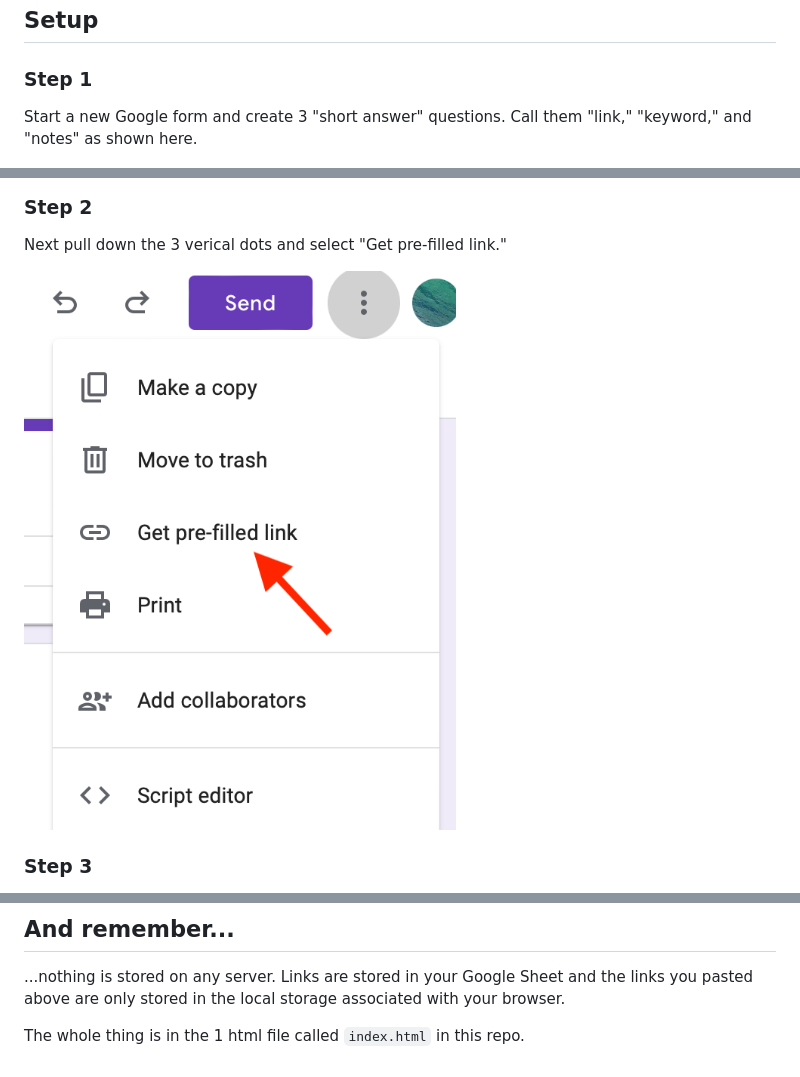
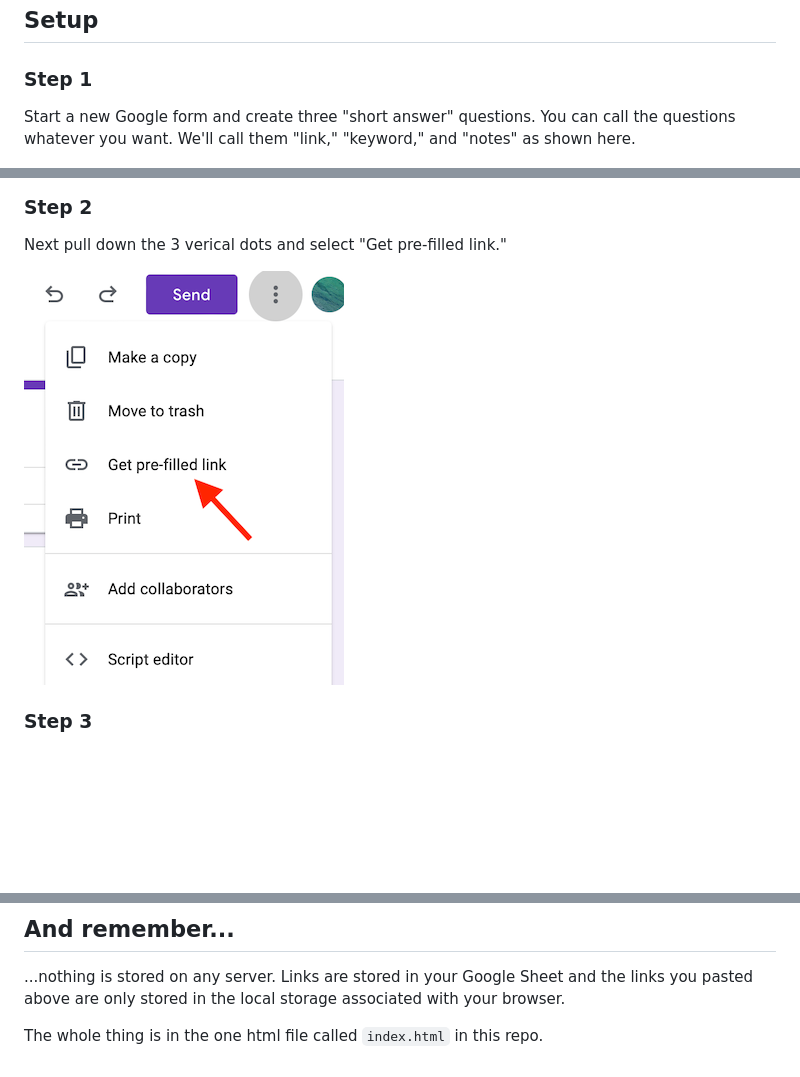
Before and after one commit to laterlink/laterlink.github.io, a Markdown page: README.md, 3 parts joined by grey strips. GitHub-like rendering; pictures changed too: Images/prefilled.png; blank space fills up the shorter version.

Commit message:
readme and image resized

```diff
--- a/README.md
+++ b/README.md
@@ -7,7 +7,7 @@
 
 
 ### Step 1
-Start a new Google form and create 3 "short answer" questions. Call them "link," "keyword," and "notes" as shown here.
+Start a new Google form and create three "short answer" questions. You can call the questions whatever you want. We'll call them "link," "keyword," and "notes" as shown here.
 
 ![form configuration](https://github.com/laterlink/laterlink.github.io/blob/main/Images/form01.png)
 
@@ -47,4 +47,4 @@ Return to [https://laterlink.github.io](https://laterlink.github.io) anytime you
 
 ...nothing is stored on any server. Links are stored in your Google Sheet and the links you pasted above are only stored in the local storage associated with your browser.
 
-The whole thing is in the 1 html file called `index.html` in this repo.
+The whole thing is in the one html file called `index.html` in this repo.
```
